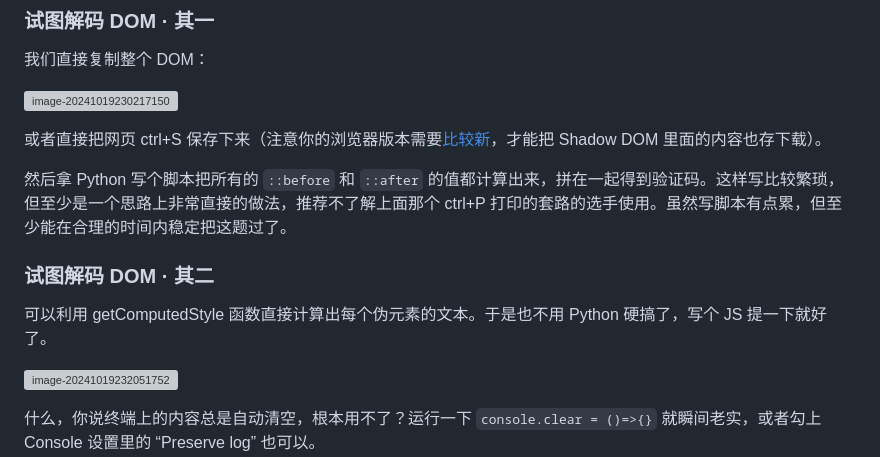
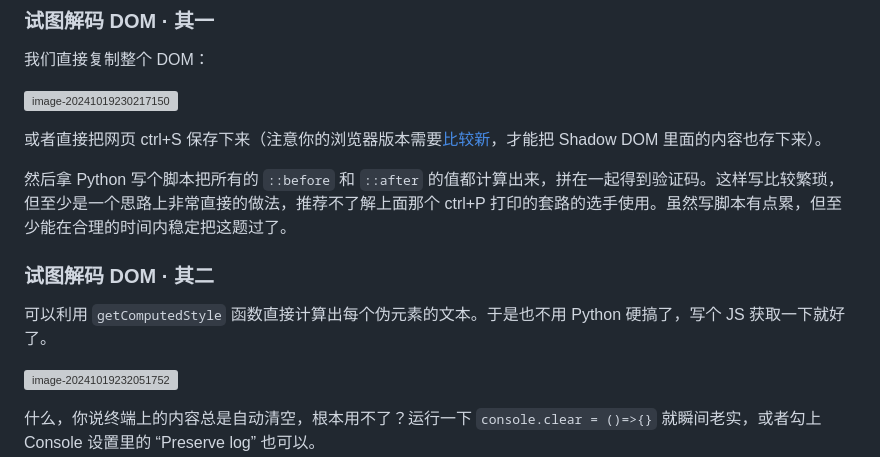
Before and after one commit to PKU-GeekGame/geekgame-4th, a Markdown page: official_writeup/web-copy/README.md, the part around the change. Drawn GitHub-style; grey boxes are pictures that could not be loaded.

Commit message:
fix typo

```diff
--- a/official_writeup/web-copy/README.md
+++ b/official_writeup/web-copy/README.md
@@ -101,13 +101,13 @@
 
 ![image-20241019230217150](assets/image-20241019230217150.png)
 
-或者直接把网页 ctrl+S 保存下来（注意你的浏览器版本需要[比较新](https://web.dev/articles/declarative-shadow-dom)，才能把 Shadow DOM 里面的内容也存下载）。
+或者直接把网页 ctrl+S 保存下来（注意你的浏览器版本需要[比较新](https://web.dev/articles/declarative-shadow-dom)，才能把 Shadow DOM 里面的内容也存下来）。
 
 然后拿 Python 写个脚本把所有的 `::before` 和 `::after` 的值都计算出来，拼在一起得到验证码。这样写比较繁琐，但至少是一个思路上非常直接的做法，推荐不了解上面那个 ctrl+P 打印的套路的选手使用。虽然写脚本有点累，但至少能在合理的时间内稳定把这题过了。
 
 ### 试图解码 DOM · 其二
 
-可以利用 getComputedStyle 函数直接计算出每个伪元素的文本。于是也不用 Python 硬搞了，写个 JS 提一下就好了。
+可以利用 `getComputedStyle` 函数直接计算出每个伪元素的文本。于是也不用 Python 硬搞了，写个 JS 获取一下就好了。
 
 ![image-20241019232051752](assets/image-20241019232051752.png)
 
```
Also changed, not shown: official_writeup/web-ppl/README.md (+1 -1 lines).
